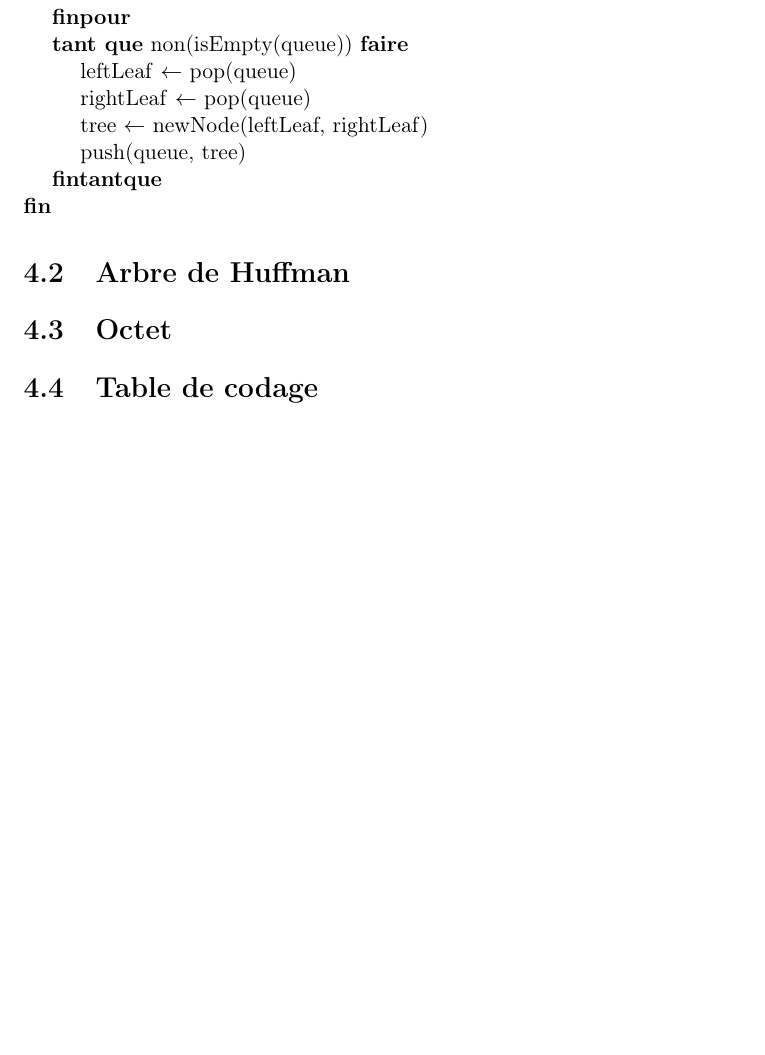
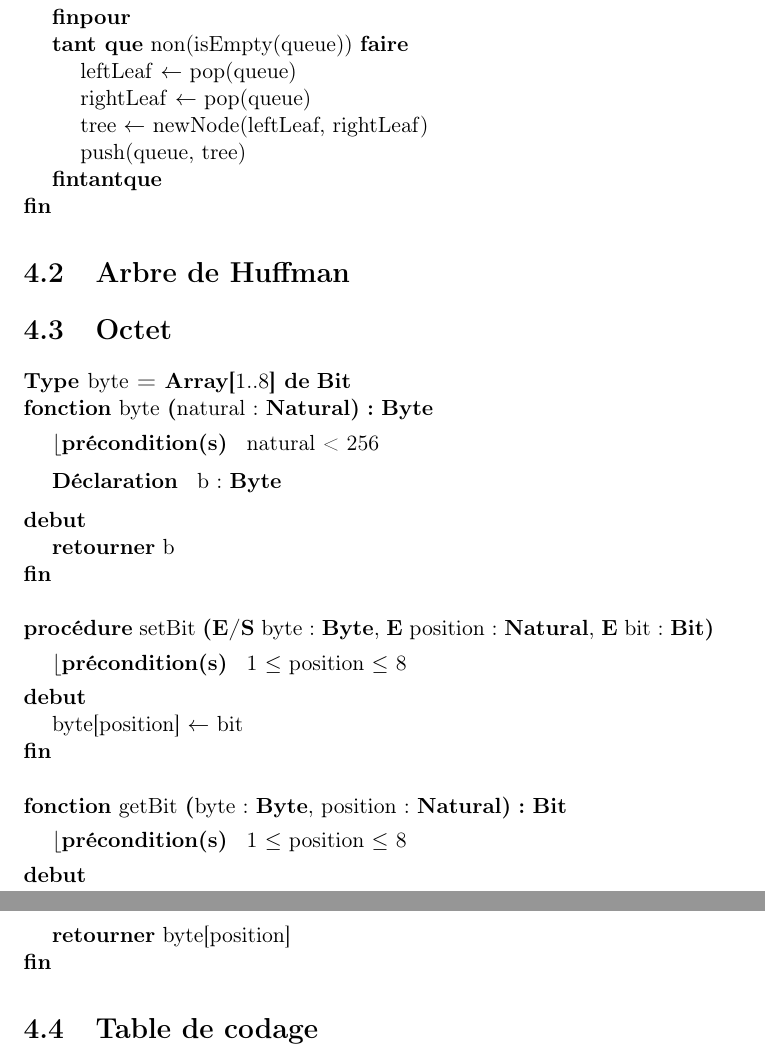
Before and after one commit to AlixANNERAUD/Huffman_compressor, a LaTeX document (rapport/rapport.tex, which reads rapport/conceptionDetaillee/octet.tex): part of page 14 of 15 before the commit and two parts of pages 14 and 15 of 16 after it, the two joined at a grey line, cut so that both start at the same text, the shorter picture padded with empty space. Compiled offline with pdfLaTeX.

Commit message:
#28 Byte conception, except byte(natural)

```diff
--- a/rapport/conceptionDetaillee/octet.tex
+++ b/rapport/conceptionDetaillee/octet.tex
@@ -1 +1,28 @@
 \section{Octet}
+
+\begin{algorithme}
+
+    \type {byte} {\tableau{1..8}{de}{\bit}}
+
+        \fonction{byte}{natural : \naturel}{\byte}{natural < 256}
+        {b : \byte}
+        {
+            \retourner {b}
+        }
+        \\
+        \procedure{setBit}{\paramEntreeSortie{byte : \byte}, \paramEntree{position : \naturel}, \paramEntree{bit : \bit}}
+        {1 $\leq$ position $\leq$ 8}
+        {}
+        {
+            \affecter {byte[position]}{bit}
+        }
+        \\
+        \fonction{getBit}{byte : \byte, position : \naturel}{\bit}
+        {1 $\leq$ position $\leq$ 8}
+        {}
+        {
+            \retourner {byte[position]}
+        }
+
+
+    \end{algorithme}
```
